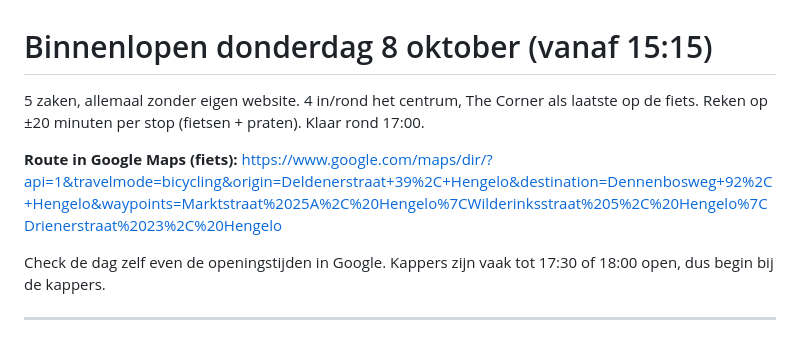
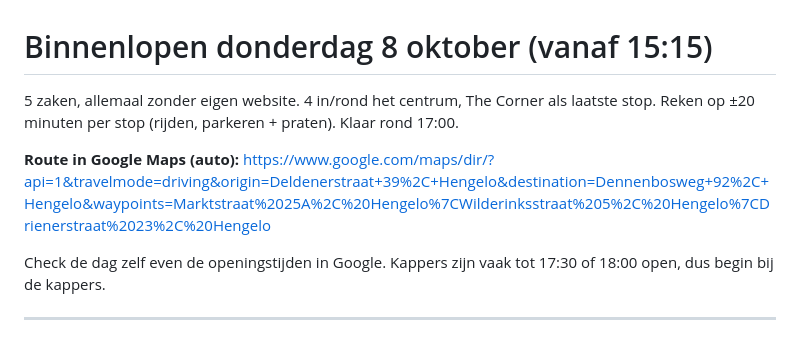
Before and after one commit to Efe-Aydin303/website-business, a Markdown page: klantenwerving/donderdag-8-okt.md, the part around the change. GitHub-like rendering.

Commit message:
Route per auto
Co-Authored-By: Claude Opus 5.5 <noreply@anthropic.com>
Claude-Session: https://claude.ai/code/session_012R49GSqu8BGwErgGqS41Ts

```diff
--- a/klantenwerving/donderdag-8-okt.md
+++ b/klantenwerving/donderdag-8-okt.md
@@ -1,10 +1,10 @@
 # Binnenlopen donderdag 8 oktober (vanaf 15:15)
 
-5 zaken, allemaal zonder eigen website. 4 in/rond het centrum, The Corner als laatste op de fiets.
-Reken op ±20 minuten per stop (fietsen + praten). Klaar rond 17:00.
+5 zaken, allemaal zonder eigen website. 4 in/rond het centrum, The Corner als laatste stop.
+Reken op ±20 minuten per stop (rijden, parkeren + praten). Klaar rond 17:00.
 
-**Route in Google Maps (fiets):**
-https://www.google.com/maps/dir/?api=1&travelmode=bicycling&origin=Deldenerstraat+39%2C+Hengelo&destination=Dennenbosweg+92%2C+Hengelo&waypoints=Marktstraat%2025A%2C%20Hengelo%7CWilderinksstraat%205%2C%20Hengelo%7CDrienerstraat%2023%2C%20Hengelo
+**Route in Google Maps (auto):**
+https://www.google.com/maps/dir/?api=1&travelmode=driving&origin=Deldenerstraat+39%2C+Hengelo&destination=Dennenbosweg+92%2C+Hengelo&waypoints=Marktstraat%2025A%2C%20Hengelo%7CWilderinksstraat%205%2C%20Hengelo%7CDrienerstraat%2023%2C%20Hengelo
 
 Check de dag zelf even de openingstijden in Google. Kappers zijn vaak tot 17:30 of 18:00 open, dus begin bij de kappers.
 
```
